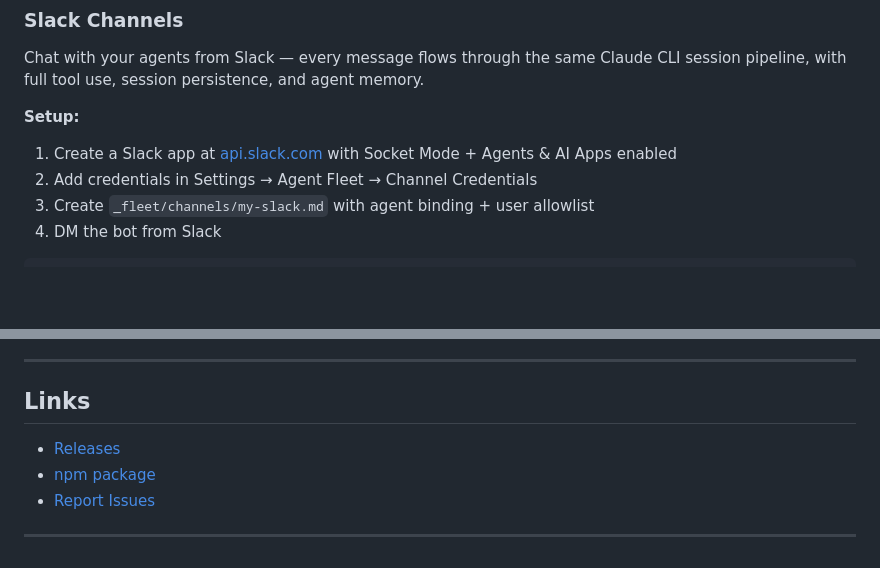
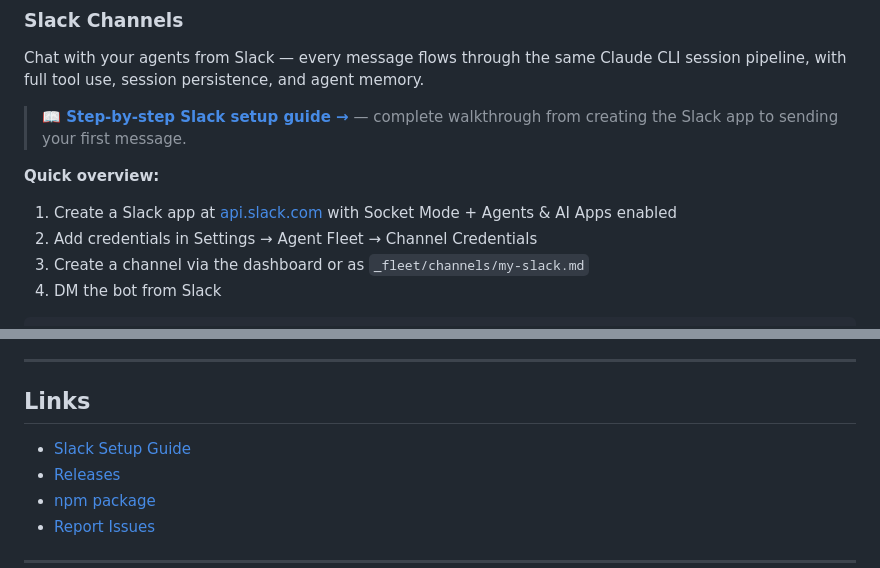
Before and after one commit to denberek/obsidian-agent-fleet, a Markdown page: README.md, 2 parts joined by grey strips. Drawn GitHub-style; blank space fills up the shorter version.

````diff
--- a/README.md
+++ b/README.md
@@ -163,10 +163,12 @@ If everything is healthy, respond with a one-line "all clear".
 
 Chat with your agents from Slack — every message flows through the same Claude CLI session pipeline, with full tool use, session persistence, and agent memory.
 
-**Setup:**
+> **📖 [Step-by-step Slack setup guide →](SLACK_SETUP.md)** — complete walkthrough from creating the Slack app to sending your first message.
+
+**Quick overview:**
 1. Create a Slack app at [api.slack.com](https://api.slack.com/apps) with Socket Mode + Agents & AI Apps enabled
 2. Add credentials in Settings → Agent Fleet → Channel Credentials
-3. Create `_fleet/channels/my-slack.md` with agent binding + user allowlist
+3. Create a channel via the dashboard or as `_fleet/channels/my-slack.md`
 4. DM the bot from Slack
 
 ```yaml
@@ -445,6 +447,7 @@ An autonomous periodic run — what an agent does on a schedule without user inp
 
 ## Links
 
+- [Slack Setup Guide](SLACK_SETUP.md)
 - [Releases](https://github.com/denberek/obsidian-agent-fleet/releases)
 - [npm package](https://www.npmjs.com/package/obsidian-agent-fleet)
 - [Report Issues](https://github.com/denberek/obsidian-agent-fleet/issues)
````
Also changed, not shown: SLACK_SETUP.md (added, +285 -0 lines).
